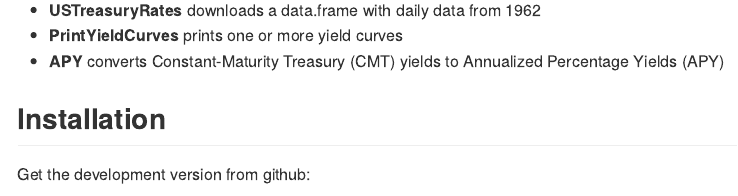
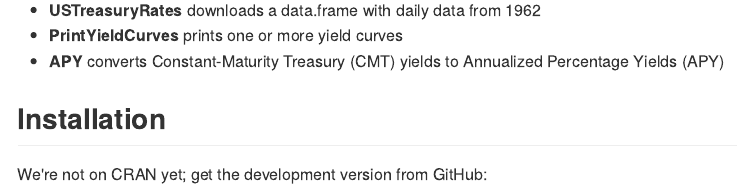
Before and after one commit to grfiv/ustreasuries, an R Markdown document (README.Rmd): the page in a window 1100 px wide, from 390 px down. The pictures show the output file README.md that the author committed with the source, drawn offline in the style of GitHub.

Commit message:
initial commit version 0.0.0.9000

````diff
--- a/README.Rmd
+++ b/README.Rmd
@@ -35,7 +35,7 @@ Percentage Yields (APY)
 
 ## Installation
 
-Get the development version from github:
+We're not on CRAN yet; get the development version from GitHub:
 
 ```R
 # see https://github.com/hadley/devtools for the
````
Also changed, not shown: README.md.
